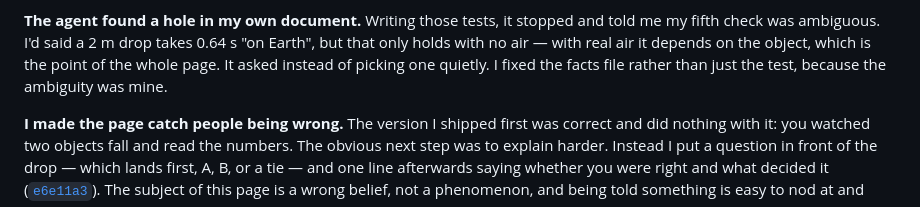
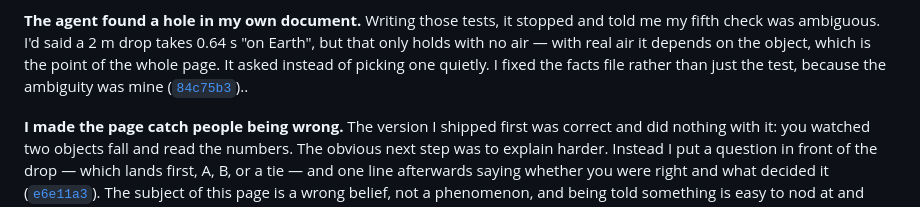
Before and after one commit to comp4020-agentic-coding-studio/comp4020-ass1-Vivek-Suryawanshi, a Markdown page: PROCESS.md, the part around the change. Drawn GitHub-style.

```diff
--- a/PROCESS.md
+++ b/PROCESS.md
@@ -39,7 +39,8 @@ Writing those tests, it stopped and told me my fifth check was ambiguous. I'd
 said a 2 m drop takes 0.64 s "on Earth", but that only holds with no air —
 with real air it depends on the object, which is the point of the whole page.
 It asked instead of picking one quietly. I fixed the facts file rather than
-just the test, because the ambiguity was mine.
+just the test, because the ambiguity was mine
+([`84c75b3`](../../commit/84c75b3))..
 
 **I made the page catch people being wrong.**
 The version I shipped first was correct and did nothing with it: you watched
```
Also changed, not shown: CLAUDE.md (+1 -74 lines).
